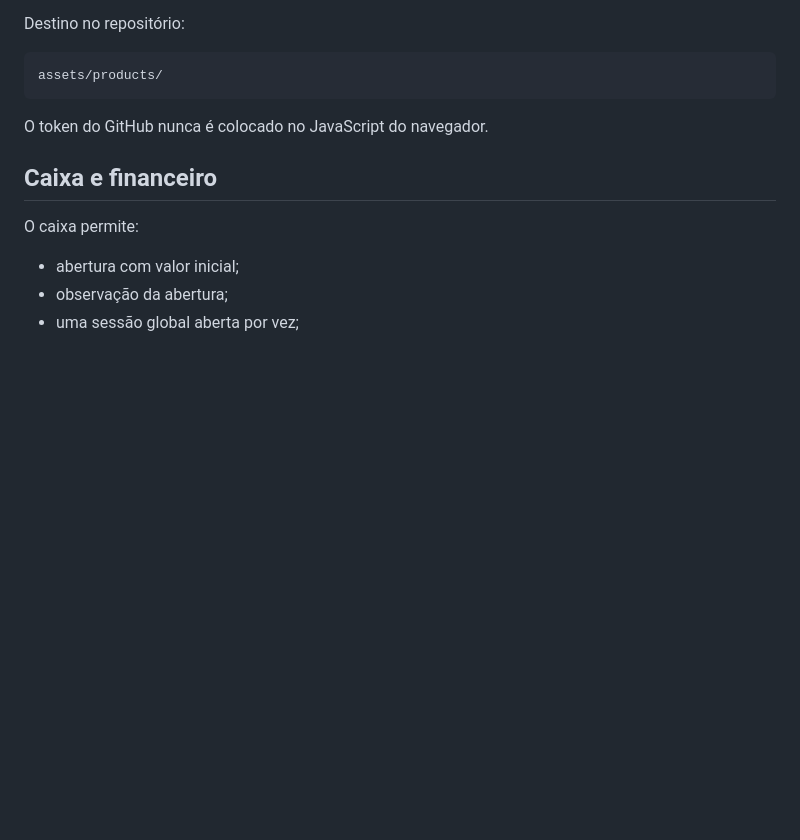
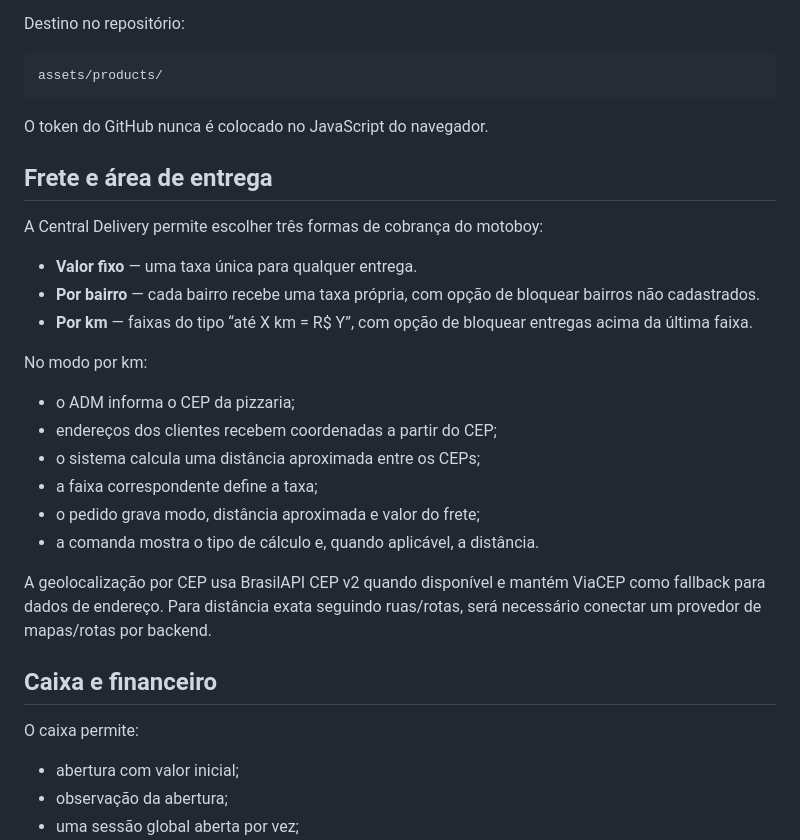
Before and after one commit to guiasysstudio/Delivery-Pizzaria, a Markdown page: README.md, the part around the change. Rendered like a GitHub page; blank space fills up the shorter version.

Commit message:
docs: document fixed neighborhood and kilometer delivery pricing

```diff
--- a/README.md
+++ b/README.md
@@ -148,6 +148,25 @@ assets/products/
 
 O token do GitHub nunca é colocado no JavaScript do navegador.
 
+## Frete e área de entrega
+
+A Central Delivery permite escolher três formas de cobrança do motoboy:
+
+- **Valor fixo** — uma taxa única para qualquer entrega.
+- **Por bairro** — cada bairro recebe uma taxa própria, com opção de bloquear bairros não cadastrados.
+- **Por km** — faixas do tipo “até X km = R$ Y”, com opção de bloquear entregas acima da última faixa.
+
+No modo por km:
+
+- o ADM informa o CEP da pizzaria;
+- endereços dos clientes recebem coordenadas a partir do CEP;
+- o sistema calcula uma distância aproximada entre os CEPs;
+- a faixa correspondente define a taxa;
+- o pedido grava modo, distância aproximada e valor do frete;
+- a comanda mostra o tipo de cálculo e, quando aplicável, a distância.
+
+A geolocalização por CEP usa BrasilAPI CEP v2 quando disponível e mantém ViaCEP como fallback para dados de endereço. Para distância exata seguindo ruas/rotas, será necessário conectar um provedor de mapas/rotas por backend.
+
 ## Caixa e financeiro
 
 O caixa permite:
```
